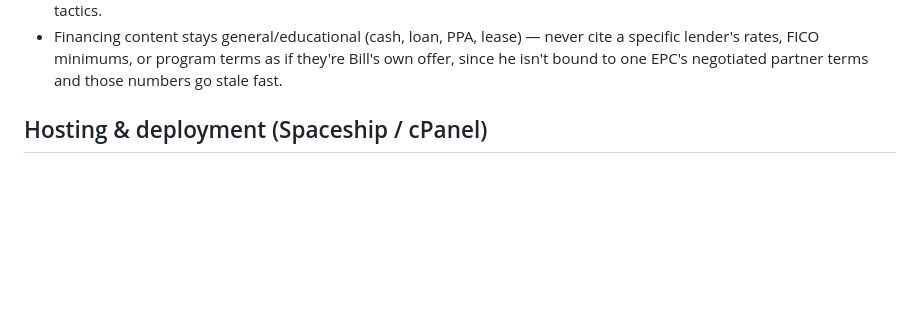
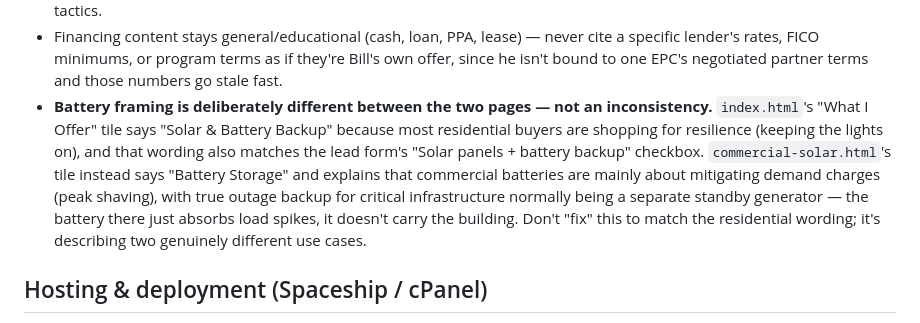
Before and after one commit to billgeyer/gk1-energy-site, a Markdown page: CLAUDE.md, the part around the change. GitHub-like rendering; blank space fills up the shorter version.

Commit message:
Document residential vs. commercial battery framing distinction
Explains why "Battery Backup" (residential) and "Battery Storage"
(commercial) are intentionally different wording, not something to
reconcile later.

```diff
--- a/CLAUDE.md
+++ b/CLAUDE.md
@@ -56,6 +56,18 @@ description-based slugs (e.g. `commercial-solar.html`), not
   never cite a specific lender's rates, FICO minimums, or program terms as if
   they're Bill's own offer, since he isn't bound to one EPC's negotiated
   partner terms and those numbers go stale fast.
+- **Battery framing is deliberately different between the two pages — not
+  an inconsistency.** `index.html`'s "What I Offer" tile says "Solar &
+  Battery Backup" because most residential buyers are shopping for
+  resilience (keeping the lights on), and that wording also matches the
+  lead form's "Solar panels + battery backup" checkbox.
+  `commercial-solar.html`'s tile instead says "Battery Storage" and
+  explains that commercial batteries are mainly about mitigating demand
+  charges (peak shaving), with true outage backup for critical
+  infrastructure normally being a separate standby generator — the
+  battery there just absorbs load spikes, it doesn't carry the building.
+  Don't "fix" this to match the residential wording; it's describing two
+  genuinely different use cases.
 
 ## Hosting & deployment (Spaceship / cPanel)
 
```
